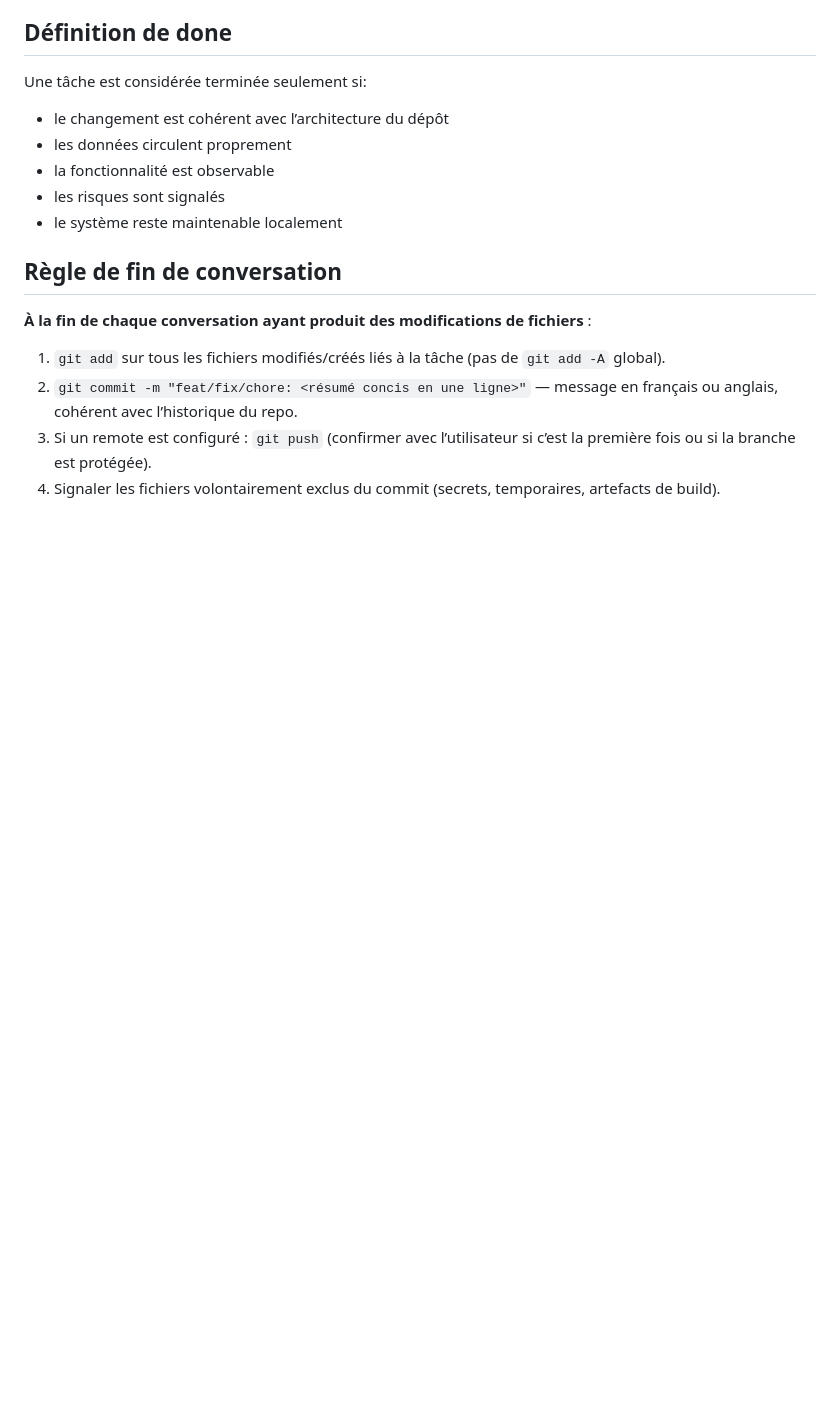
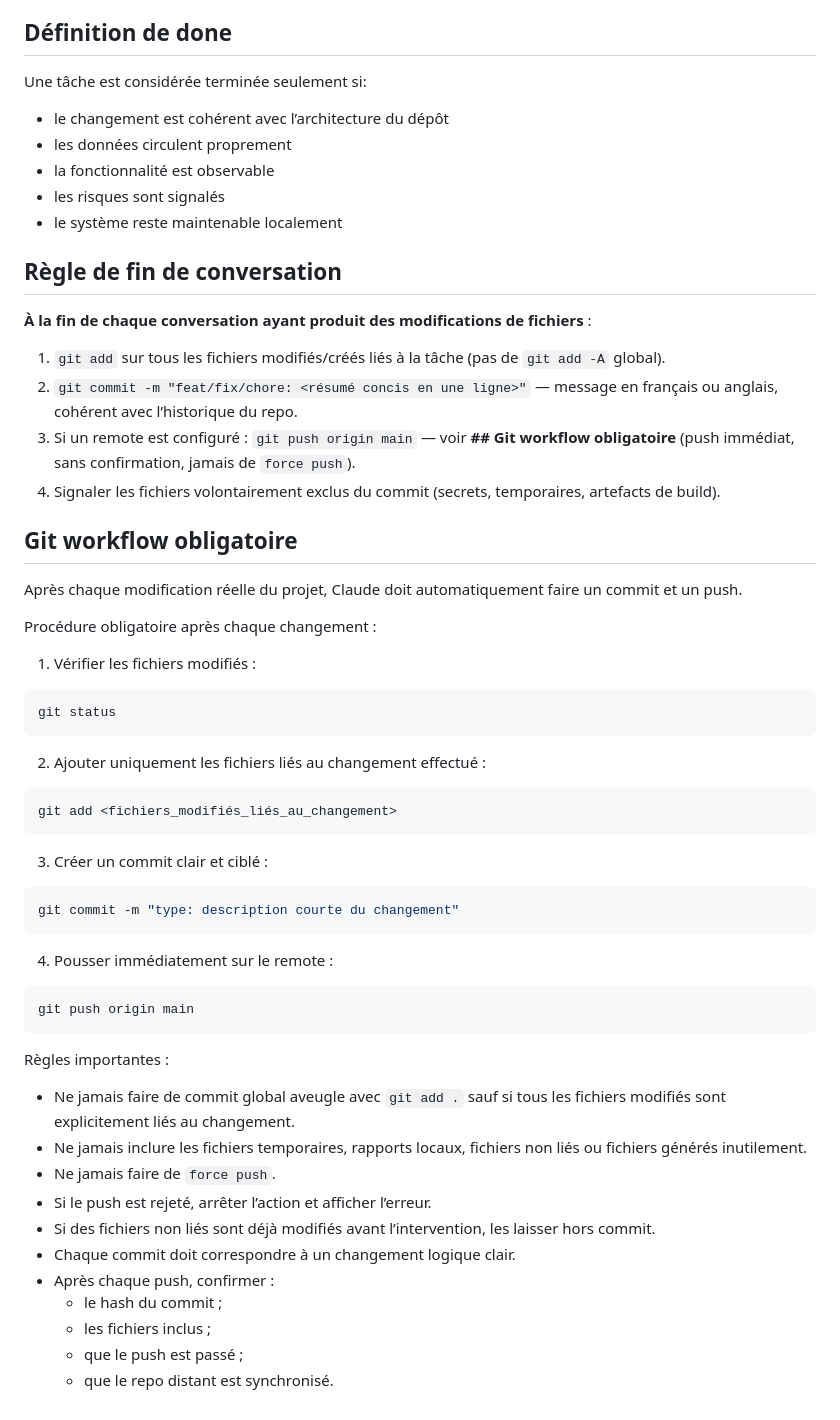
Before and after one commit to GTpas/PortefeuilleCrypto, a Markdown page: claude.md, the part around the change. GitHub-like rendering; blank space fills up the shorter version.

Commit message:
docs: ajoute la regle de workflow Git obligatoire (commit + push apres chaque changement)
Co-Authored-By: Claude Opus 4.8 (1M context) <noreply@anthropic.com>

````diff
--- a/claude.md
+++ b/claude.md
@@ -139,5 +139,49 @@ Une tâche est considérée terminée seulement si:
 **À la fin de chaque conversation ayant produit des modifications de fichiers** :
 1. `git add` sur tous les fichiers modifiés/créés liés à la tâche (pas de `git add -A` global).
 2. `git commit -m "feat/fix/chore: <résumé concis en une ligne>"` — message en français ou anglais, cohérent avec l’historique du repo.
-3. Si un remote est configuré : `git push` (confirmer avec l’utilisateur si c’est la première fois ou si la branche est protégée).
+3. Si un remote est configuré : `git push origin main` — voir **## Git workflow obligatoire** (push immédiat, sans confirmation, jamais de `force push`).
 4. Signaler les fichiers volontairement exclus du commit (secrets, temporaires, artefacts de build).
+
+## Git workflow obligatoire
+
+Après chaque modification réelle du projet, Claude doit automatiquement faire un commit et un push.
+
+Procédure obligatoire après chaque changement :
+
+1. Vérifier les fichiers modifiés :
+
+```bash
+git status
+```
+
+2. Ajouter uniquement les fichiers liés au changement effectué :
+
+```bash
+git add <fichiers_modifiés_liés_au_changement>
+```
+
+3. Créer un commit clair et ciblé :
+
+```bash
+git commit -m "type: description courte du changement"
+```
+
+4. Pousser immédiatement sur le remote :
+
+```bash
+git push origin main
+```
+
+Règles importantes :
+
+- Ne jamais faire de commit global aveugle avec `git add .` sauf si tous les fichiers modifiés sont explicitement liés au changement.
+- Ne jamais inclure les fichiers temporaires, rapports locaux, fichiers non liés ou fichiers générés inutilement.
+- Ne jamais faire de `force push`.
+- Si le push est rejeté, arrêter l’action et afficher l’erreur.
+- Si des fichiers non liés sont déjà modifiés avant l’intervention, les laisser hors commit.
+- Chaque commit doit correspondre à un changement logique clair.
+- Après chaque push, confirmer :
+  - le hash du commit ;
+  - les fichiers inclus ;
+  - que le push est passé ;
+  - que le repo distant est synchronisé.
````
